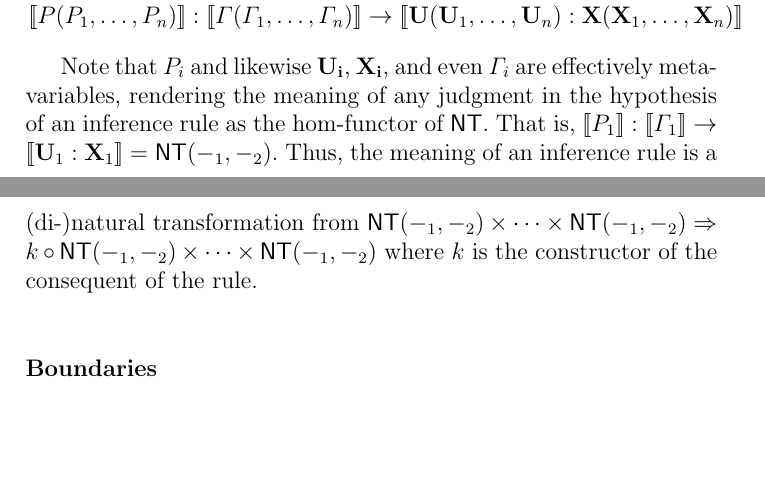
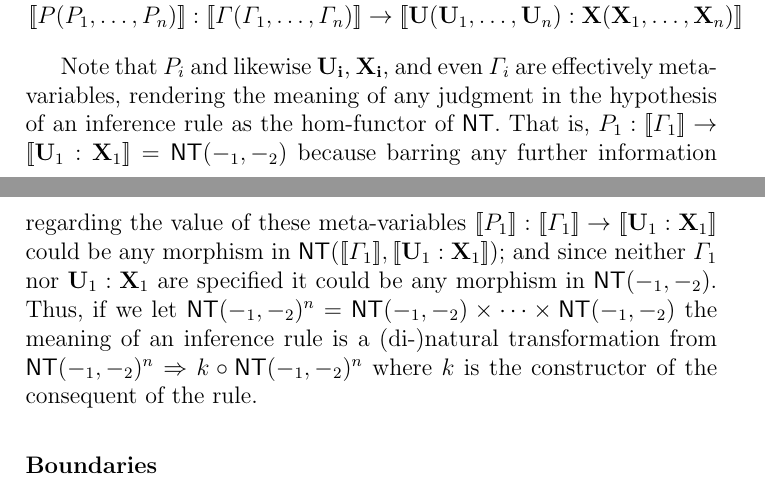
Before and after one commit to leithaus/rho4u, a LaTeX thesis (oslf/oslf.tex, which reads oslf/oslf.type.system.tex): two parts of pages 15 and 16 of 35, joined at a grey line, cut so that both start at the same text, the shorter picture padded with empty space. Compiled offline with pdfLaTeX; a LaTeX package or settings file that is missing is left out.

Commit message:
elaborated discussion of the denotation of inference rules

```diff
--- a/oslf/oslf.type.system.tex
+++ b/oslf/oslf.type.system.tex
@@ -52,7 +52,7 @@ $$\begin{array}{l}
 Note that $P_{i}$ and likewise $\mathbf{U_{i}}$, $\mathbf{X_{i}}$, and
 even $\Gamma_{i}$ are effectively meta-variables, rendering the
 meaning of any judgment in the hypothesis of an inference rule as the
-hom-functor of $\mathsf{NT}$. That is, $\meaningof{P_{1}} : \meaningof{\Gamma_{1}} \to \meaningof{\mathbf{U}_{1} : \mathbf{X}_{1}} = \mathsf{NT}(-_{1},-_{2})$. Thus, the meaning of an inference rule is a (di-)natural transformation from $\mathsf{NT}(-_{1}, -_{2}) \times \cdots \times \mathsf{NT}(-_{1}, -_{2}) \Rightarrow k \circ \mathsf{NT}(-_{1}, -_{2}) \times \cdots \times \mathsf{NT}(-_{1}, -_{2})$ where $k$ is the constructor of the consequent of the rule.
+hom-functor of $\mathsf{NT}$. That is, ${P_{1}} : \meaningof{\Gamma_{1}} \to \meaningof{\mathbf{U}_{1} : \mathbf{X}_{1}} = \mathsf{NT}(-_{1},-_{2})$ because barring any further information regarding the value of these meta-variables $\meaningof{P_{1}} : \meaningof{\Gamma_{1}} \to \meaningof{\mathbf{U}_{1} : \mathbf{X}_{1}}$ could be any morphism in $\mathsf{NT}(\meaningof{\Gamma_{1}},\meaningof{\mathbf{U}_{1} : \mathbf{X}_{1}})$; and since neither $\Gamma_{1}$ nor $\mathbf{U}_{1} : \mathbf{X}_{1}$ are specified it could be any morphism in $\mathsf{NT}(-_{1},-_{2})$. Thus, if we let $\mathsf{NT}(-_{1}, -_{2})^n = \mathsf{NT}(-_{1}, -_{2}) \times \cdots \times \mathsf{NT}(-_{1}, -_{2})$ the meaning of an inference rule is a (di-)natural transformation from $\mathsf{NT}(-_{1}, -_{2})^{n} \Rightarrow k \circ \mathsf{NT}(-_{1}, -_{2})^{n}$ where $k$ is the constructor of the consequent of the rule.
 
 \subsubsection{Boundaries}
 \begin{mathpar}
```
Also changed, not shown: oslf/oslf.pdf.
